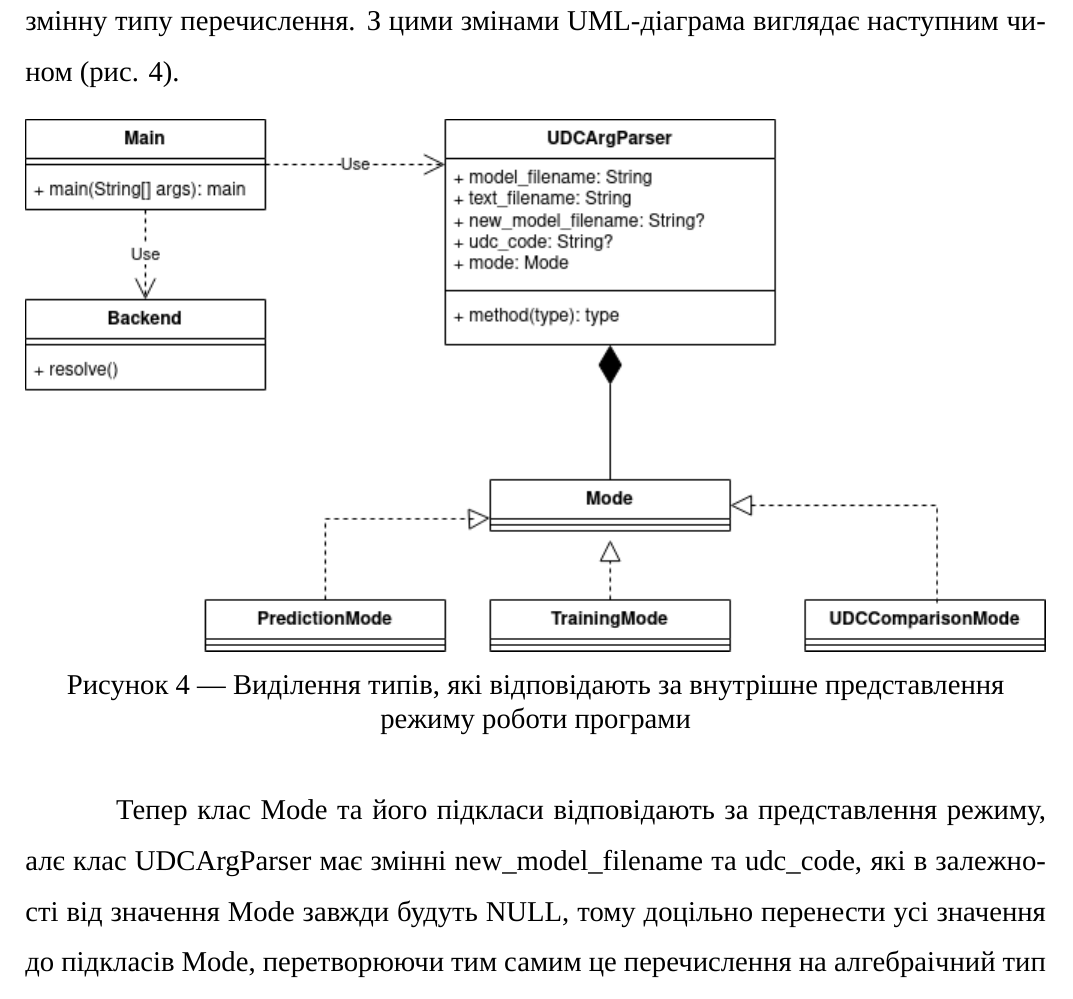
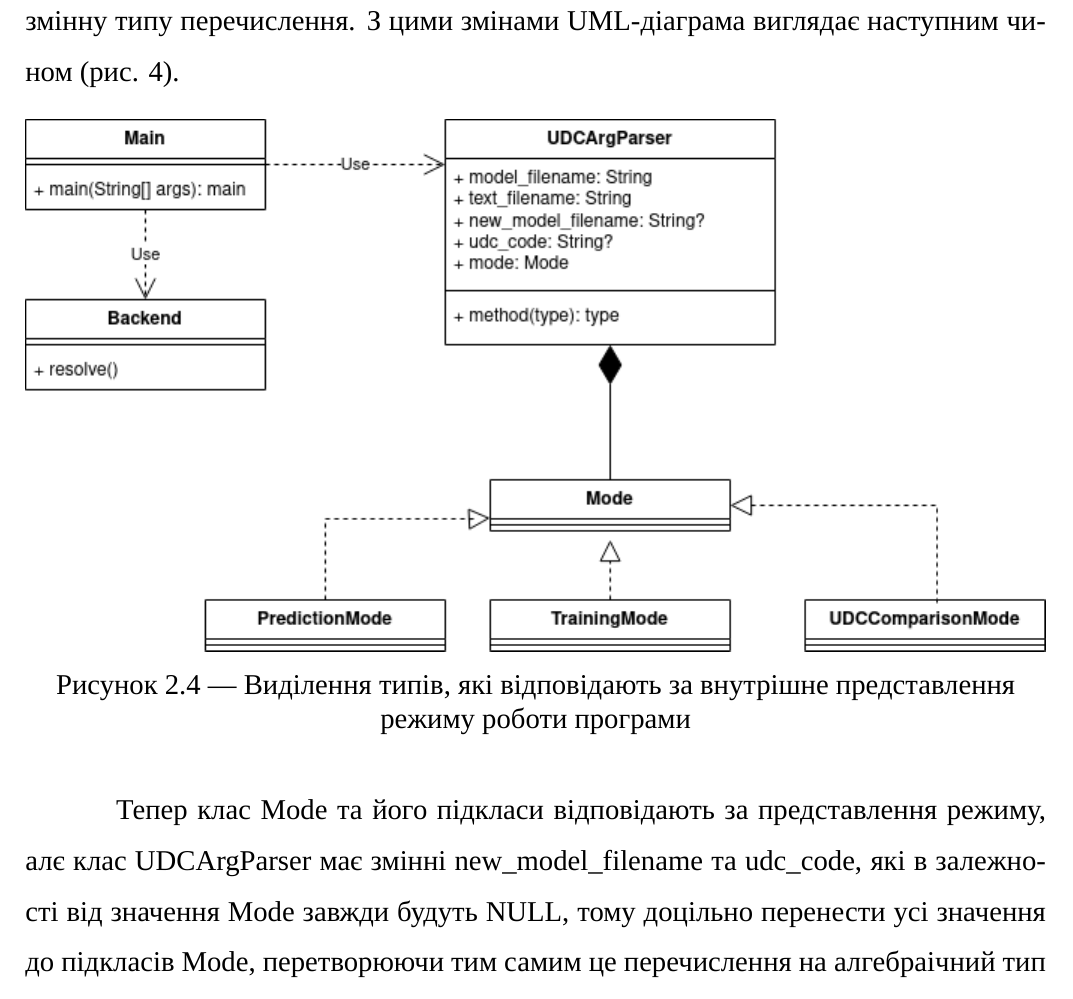
Before and after one commit to dazzlemon/diploma, a LaTeX document (doc/zapiska.tex): part of page 19 of 67, cut so that both start at the same text. Compiled offline with XeLaTeX; a missing font is replaced by an installed copy or a similar font.

Commit message:
add sections number to figures

```diff
--- a/doc/zapiska.tex
+++ b/doc/zapiska.tex
@@ -46,7 +46,7 @@
   }
 }{}
 
-\DeclareCaptionLabelFormat{dstuFigLabel}{Рисунок #2}
+\DeclareCaptionLabelFormat{dstuFigLabel}{Рисунок \arabic{section}.#2}
 \DeclareCaptionLabelSeparator{abobasep}{ --- }
 \captionsetup[figure]{labelformat = dstuFigLabel
                      ,labelsep    = abobasep
```
